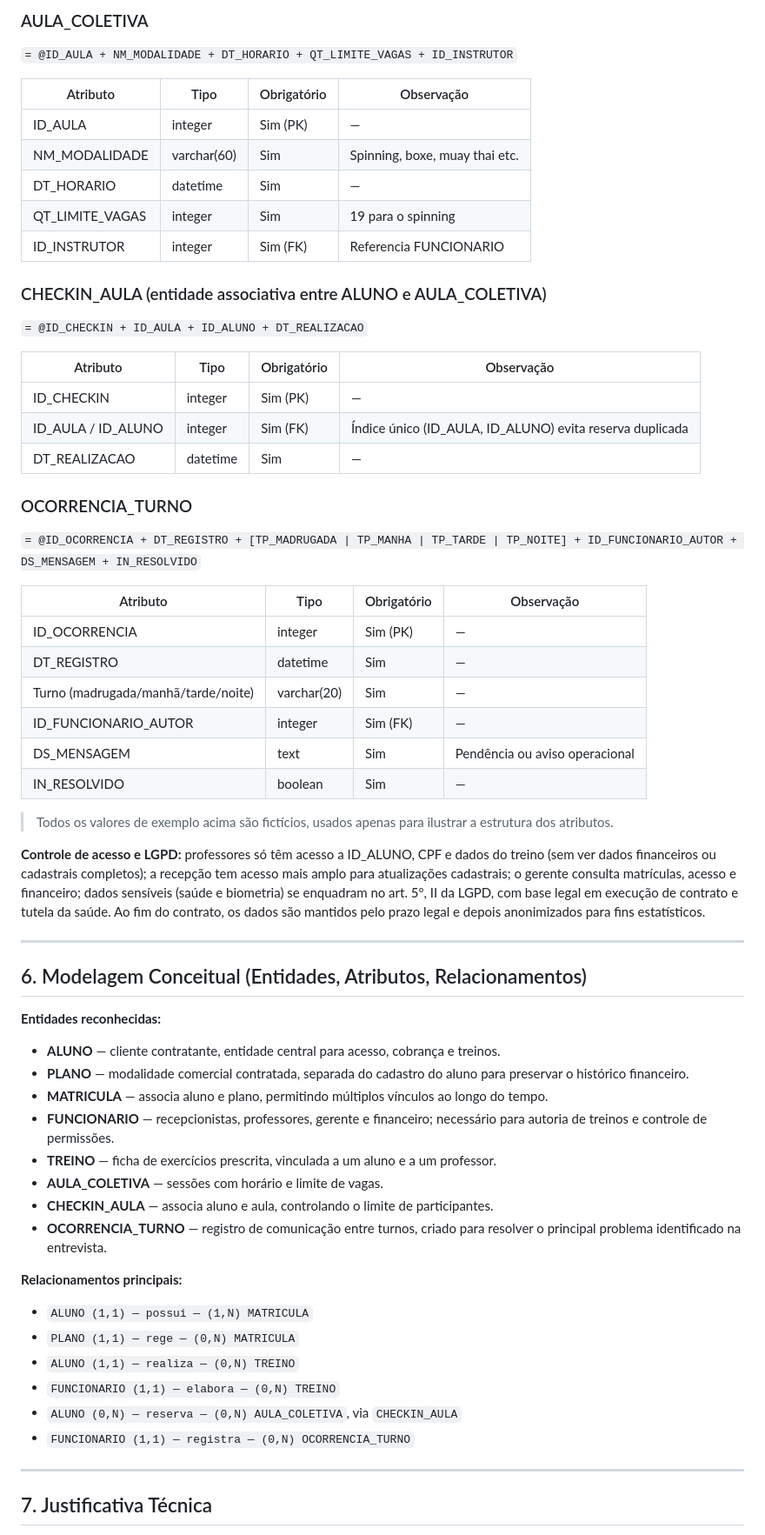
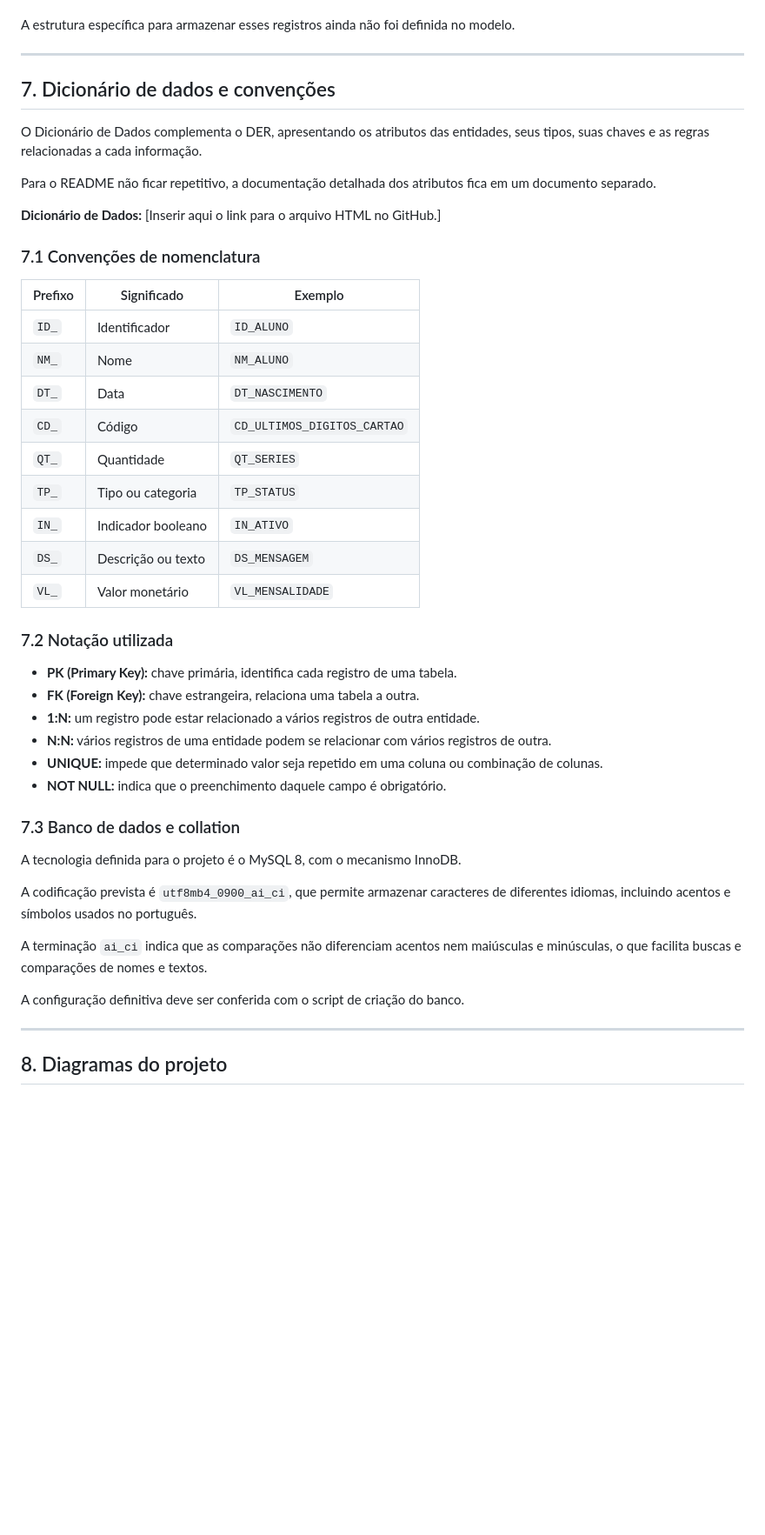
Before and after one commit to JoaoGuimaraesOficial/Banco-de-Dados-Academia-Gavi-es, a Markdown page: README.md, the part around one of its changes. Shown at 87% size. Drawn GitHub-style; blank space fills up the shorter version.

Commit message:
Apenas dando um update no README

```diff
--- a/README.md
+++ b/README.md
@@ -157,62 +208,49 @@ João Victor Guimarães Moura - 48298549
-### AULA_COLETIVA
-`= @ID_AULA + NM_MODALIDADE + DT_HORARIO + QT_LIMITE_VAGAS + ID_INSTRUTOR`
-
-| Atributo | Tipo | Obrigatório | Observação |
-|---|---|---|---|
-| ID_AULA | integer | Sim (PK) | — |
-| NM_MODALIDADE | varchar(60) | Sim | Spinning, boxe, muay thai etc. |
-| DT_HORARIO | datetime | Sim | — |
-| QT_LIMITE_VAGAS | integer | Sim | 19 para o spinning |
-| ID_INSTRUTOR | integer | Sim (FK) | Referencia FUNCIONARIO |
-
-### CHECKIN_AULA (entidade associativa entre ALUNO e AULA_COLETIVA)
-`= @ID_CHECKIN + ID_AULA + ID_ALUNO + DT_REALIZACAO`
-
-| Atributo | Tipo | Obrigatório | Observação |
-|---|---|---|---|
-| ID_CHECKIN | integer | Sim (PK) | — |
-| ID_AULA / ID_ALUNO | integer | Sim (FK) | Índice único (ID_AULA, ID_ALUNO) evita reserva duplicada |
-| DT_REALIZACAO | datetime | Sim | — |
-
-### OCORRENCIA_TURNO
-`= @ID_OCORRENCIA + DT_REGISTRO + [TP_MADRUGADA | TP_MANHA | TP_TARDE | TP_NOITE] + ID_FUNCIONARIO_AUTOR + DS_MENSAGEM + IN_RESOLVIDO`
-
-| Atributo | Tipo | Obrigatório | Observação |
-|---|---|---|---|
-| ID_OCORRENCIA | integer | Sim (PK) | — |
-| DT_REGISTRO | datetime | Sim | — |
-| Turno (madrugada/manhã/tarde/noite) | varchar(20) | Sim | — |
-| ID_FUNCIONARIO_AUTOR | integer | Sim (FK) | — |
-| DS_MENSAGEM | text | Sim | Pendência ou aviso operacional |
-| IN_RESOLVIDO | boolean | Sim | — |
-
-> Todos os valores de exemplo acima são fictícios, usados apenas para ilustrar a estrutura dos atributos.
-
-**Controle de acesso e LGPD:** professores só têm acesso a ID_ALUNO, CPF e dados do treino (sem ver dados financeiros ou cadastrais completos); a recepção tem acesso mais amplo para atualizações cadastrais; o gerente consulta matrículas, acesso e financeiro; dados sensíveis (saúde e biometria) se enquadram no art. 5º, II da LGPD, com base legal em execução de contrato e tutela da saúde. Ao fim do contrato, os dados são mantidos pelo prazo legal e depois anonimizados para fins estatísticos.
+A estrutura específica para armazenar esses registros ainda não foi definida no modelo.
 
 ---
 
-## 6. Modelagem Conceitual (Entidades, Atributos, Relacionamentos)
+## 7. Dicionário de dados e convenções
 
-**Entidades reconhecidas:**
-- **ALUNO** — cliente contratante, entidade central para acesso, cobrança e treinos.
-- **PLANO** — modalidade comercial contratada, separada do cadastro do aluno para preservar o histórico financeiro.
-- **MATRICULA** — associa aluno e plano, permitindo múltiplos vínculos ao longo do tempo.
-- **FUNCIONARIO** — recepcionistas, professores, gerente e financeiro; necessário para autoria de treinos e controle de permissões.
-- **TREINO** — ficha de exercícios prescrita, vinculada a um aluno e a um professor.
-- **AULA_COLETIVA** — sessões com horário e limite de vagas.
-- **CHECKIN_AULA** — associa aluno e aula, controlando o limite de participantes.
-- **OCORRENCIA_TURNO** — registro de comunicação entre turnos, criado para resolver o principal problema identificado na entrevista.
+O Dicionário de Dados complementa o DER, apresentando os atributos das entidades, seus tipos, suas chaves e as regras relacionadas a cada informação.
 
-**Relacionamentos principais:**
-- `ALUNO (1,1) — possui — (1,N) MATRICULA`
-- `PLANO (1,1) — rege — (0,N) MATRICULA`
-- `ALUNO (1,1) — realiza — (0,N) TREINO`
-- `FUNCIONARIO (1,1) — elabora — (0,N) TREINO`
-- `ALUNO (0,N) — reserva — (0,N) AULA_COLETIVA`, via `CHECKIN_AULA`
-- `FUNCIONARIO (1,1) — registra — (0,N) OCORRENCIA_TURNO`
+Para o README não ficar repetitivo, a documentação detalhada dos atributos fica em um documento separado.
+
+**Dicionário de Dados:** [Inserir aqui o link para o arquivo HTML no GitHub.]
+
+### 7.1 Convenções de nomenclatura
+
+| Prefixo | Significado | Exemplo |
+|---|---|---|
+| `ID_` | Identificador | `ID_ALUNO` |
+| `NM_` | Nome | `NM_ALUNO` |
+| `DT_` | Data | `DT_NASCIMENTO` |
+| `CD_` | Código | `CD_ULTIMOS_DIGITOS_CARTAO` |
+| `QT_` | Quantidade | `QT_SERIES` |
+| `TP_` | Tipo ou categoria | `TP_STATUS` |
+| `IN_` | Indicador booleano | `IN_ATIVO` |
+| `DS_` | Descrição ou texto | `DS_MENSAGEM` |
+| `VL_` | Valor monetário | `VL_MENSALIDADE` |
+
+### 7.2 Notação utilizada
+
+- **PK (Primary Key):** chave primária, identifica cada registro de uma tabela.
+- **FK (Foreign Key):** chave estrangeira, relaciona uma tabela a outra.
+- **1:N:** um registro pode estar relacionado a vários registros de outra entidade.
+- **N:N:** vários registros de uma entidade podem se relacionar com vários registros de outra.
+- **UNIQUE:** impede que determinado valor seja repetido em uma coluna ou combinação de colunas.
+- **NOT NULL:** indica que o preenchimento daquele campo é obrigatório.
+
+### 7.3 Banco de dados e collation
+
+A tecnologia definida para o projeto é o MySQL 8, com o mecanismo InnoDB.
+
+A codificação prevista é `utf8mb4_0900_ai_ci`, que permite armazenar caracteres de diferentes idiomas, incluindo acentos e símbolos usados no português.
+
+A terminação `ai_ci` indica que as comparações não diferenciam acentos nem maiúsculas e minúsculas, o que facilita buscas e comparações de nomes e textos.
+
+A configuração definitiva deve ser conferida com o script de criação do banco.
 
 ---
 
-## 7. Justificativa Técnica
+## 8. Diagramas do projeto
 
```
Also changed, not shown: other parts of README.md (+201 -121 lines).
